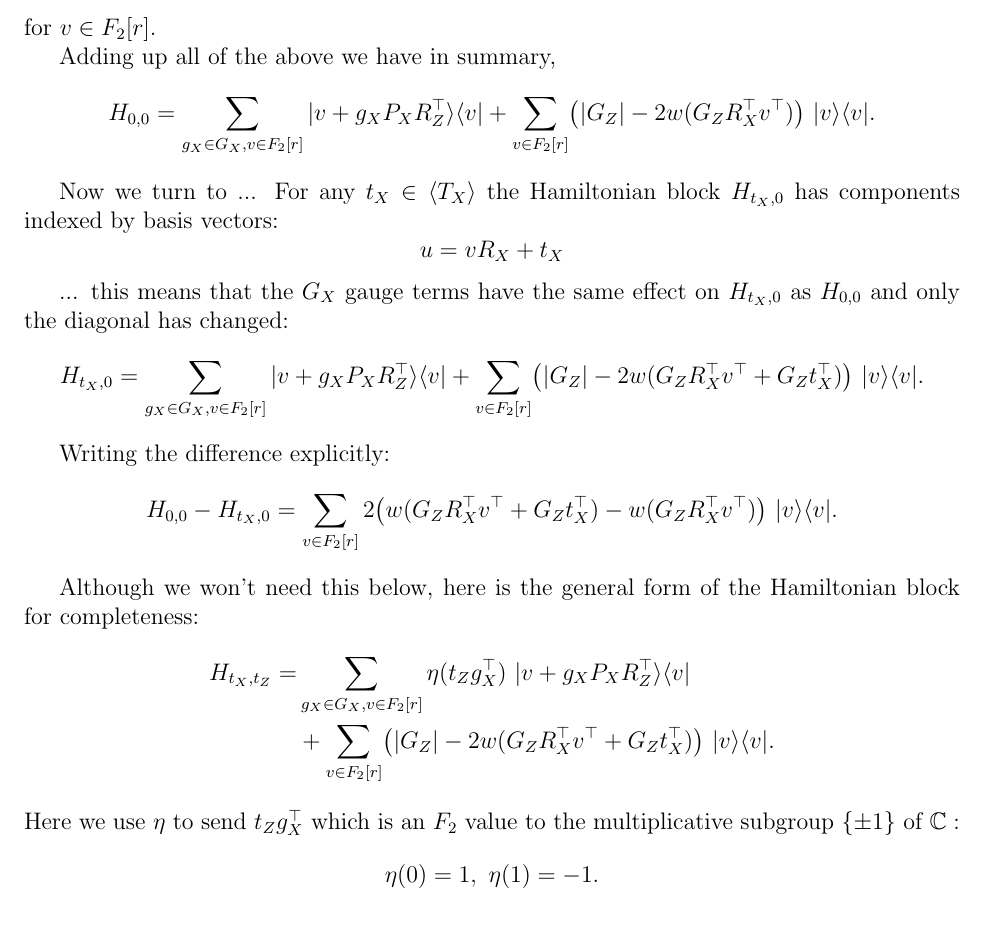
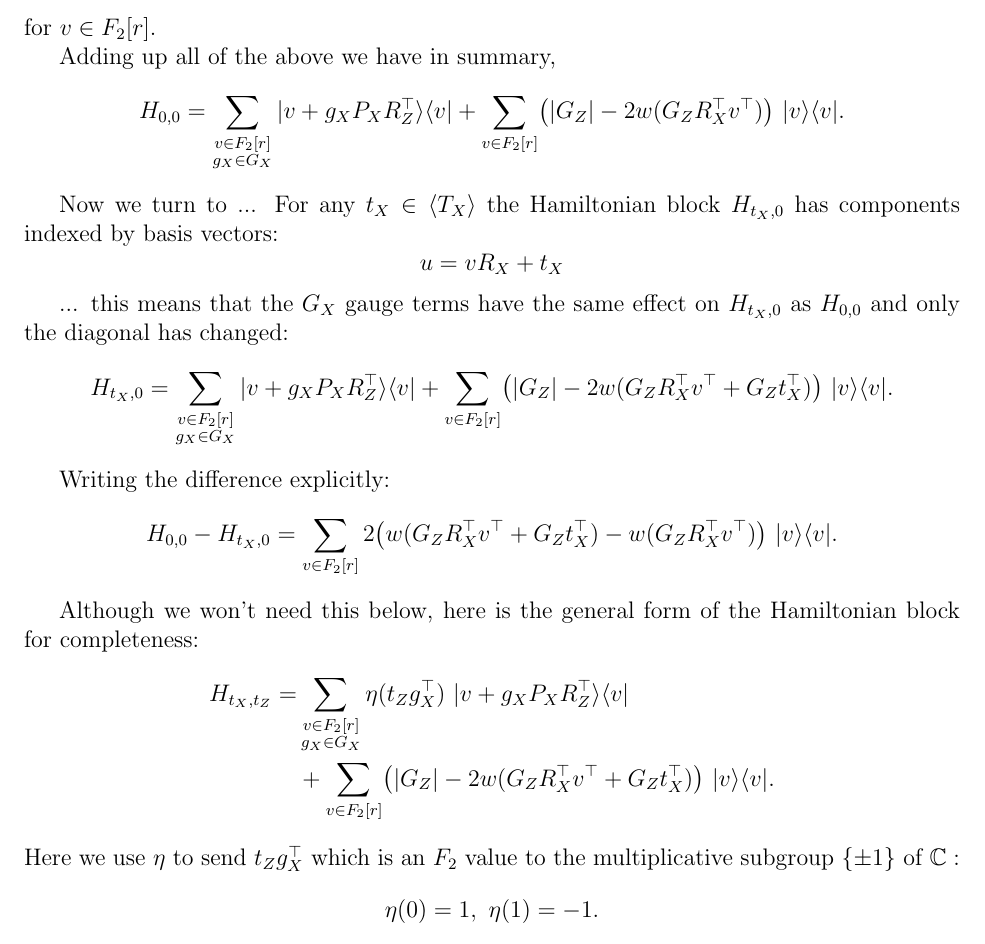
Before and after one commit to punkdit/spectrum2015, a LaTeX paper (repr.tex): part of page 20 of 31, cut so that both start at the same text. Compiled offline with pdfLaTeX.

Commit message:
more changes

```diff
--- a/repr.tex
+++ b/repr.tex
@@ -1375,7 +1375,7 @@ for $v\in \Fr.$
 Adding up all of the above we
 have in summary,
 $$
-H_{0,0} = \sum_{g_X\in G_X, v\in\Fr}
+H_{0,0} = \sum_{\substack{v\in\Fr\\g_X\in G_X } }
   \ket{v+g_X P_X R_Z^\top}\bra{v}
   + \sum_{v\in\Fr} \bigl(|G_Z| - 2w(G_Z R_X^\top v^\top)
     \bigr) \ \ket{v}\bra{v}.
@@ -1392,7 +1392,7 @@ $$
 have the same effect on $H_{t_X,0}$
 as $H_{0,0}$ and only the diagonal has changed:
 $$
-H_{t_X,0} = \sum_{g_X\in G_X, v\in\Fr}
+H_{t_X,0} = \sum_{\substack{v\in\Fr\\g_X\in G_X } }
   \ket{v+g_X P_X R_Z^\top}\bra{v}
   + \sum_{v\in\Fr} \bigl(
     |G_Z| - 2w(G_Z R_X^\top v^\top + G_Z t_X^\top)
@@ -1412,7 +1412,7 @@ Although we won't need this below,
 here is the general form of
 the Hamiltonian block for completeness:
 \begin{align*}
-H_{t_X,t_Z} = &\sum_{g_X\in G_X, v\in\Fr}
+H_{t_X,t_Z} = &\sum_{\substack{v\in\Fr\\g_X\in G_X } }
     \eta(t_Z g_X^\top)
   \ \ket{v+g_X P_X R_Z^\top}\bra{v} \\
   &+ \sum_{v\in\Fr} \bigl(
```
